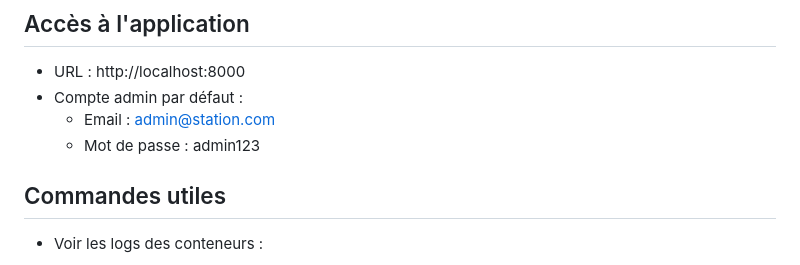
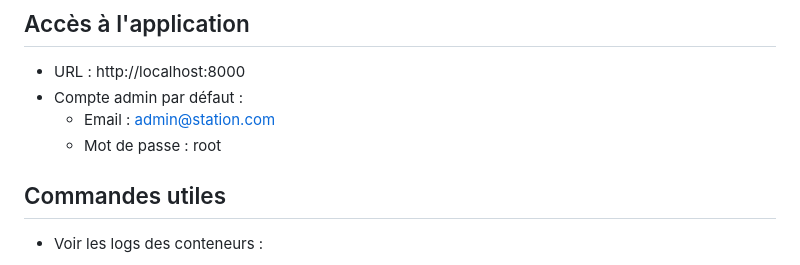
Before and after one commit to Nan0uche/R.E.P.O, a Markdown page: station-meteo-iot/README.md, the part around the change. Drawn GitHub-style.

Commit message:
dockerfile

```diff
--- a/station-meteo-iot/README.md
+++ b/station-meteo-iot/README.md
@@ -57,7 +57,7 @@ docker compose exec php php bin/console cache:clear
 - URL : http://localhost:8000
 - Compte admin par défaut :
   - Email : admin@station.com
-  - Mot de passe : admin123
+  - Mot de passe : root
 
 ## Commandes utiles
 
```
